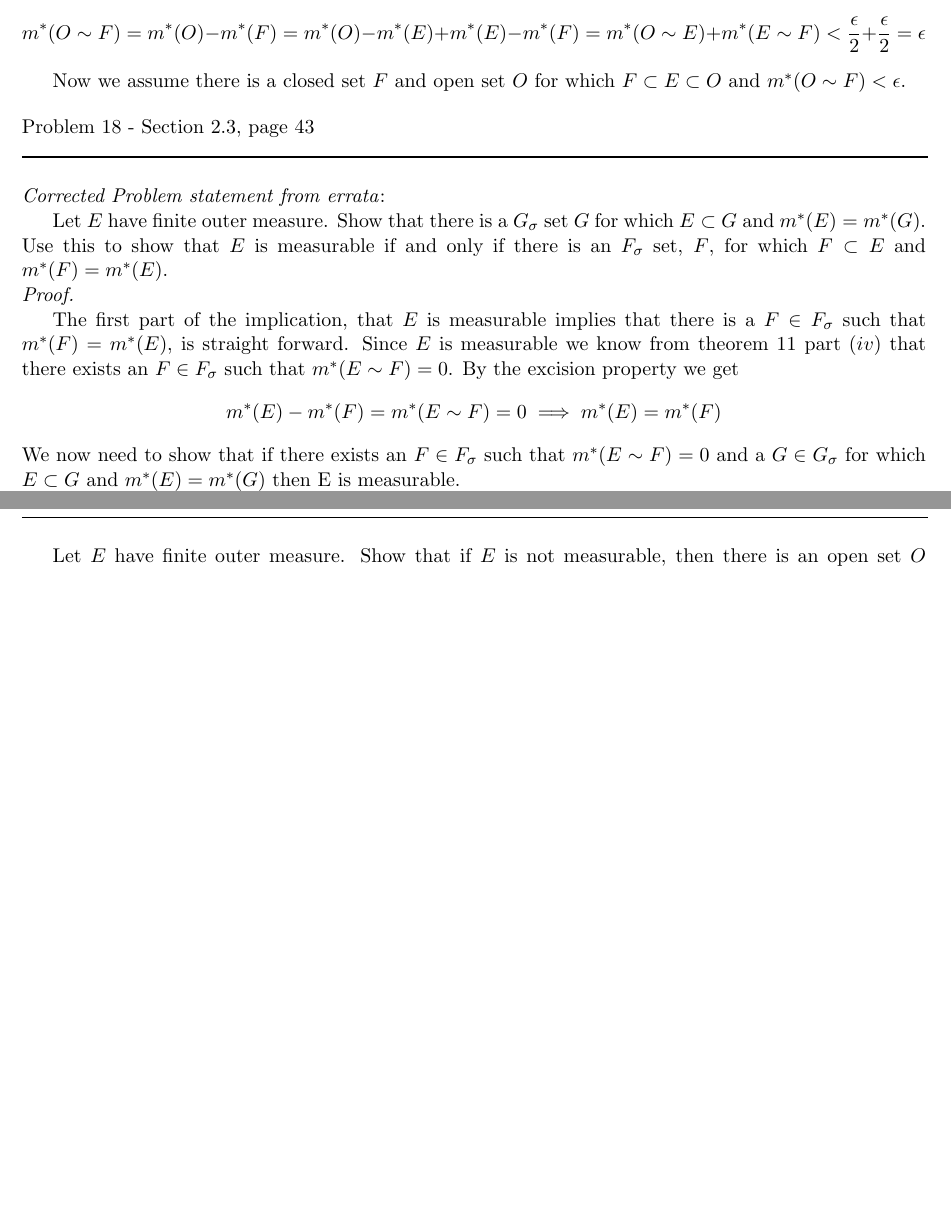
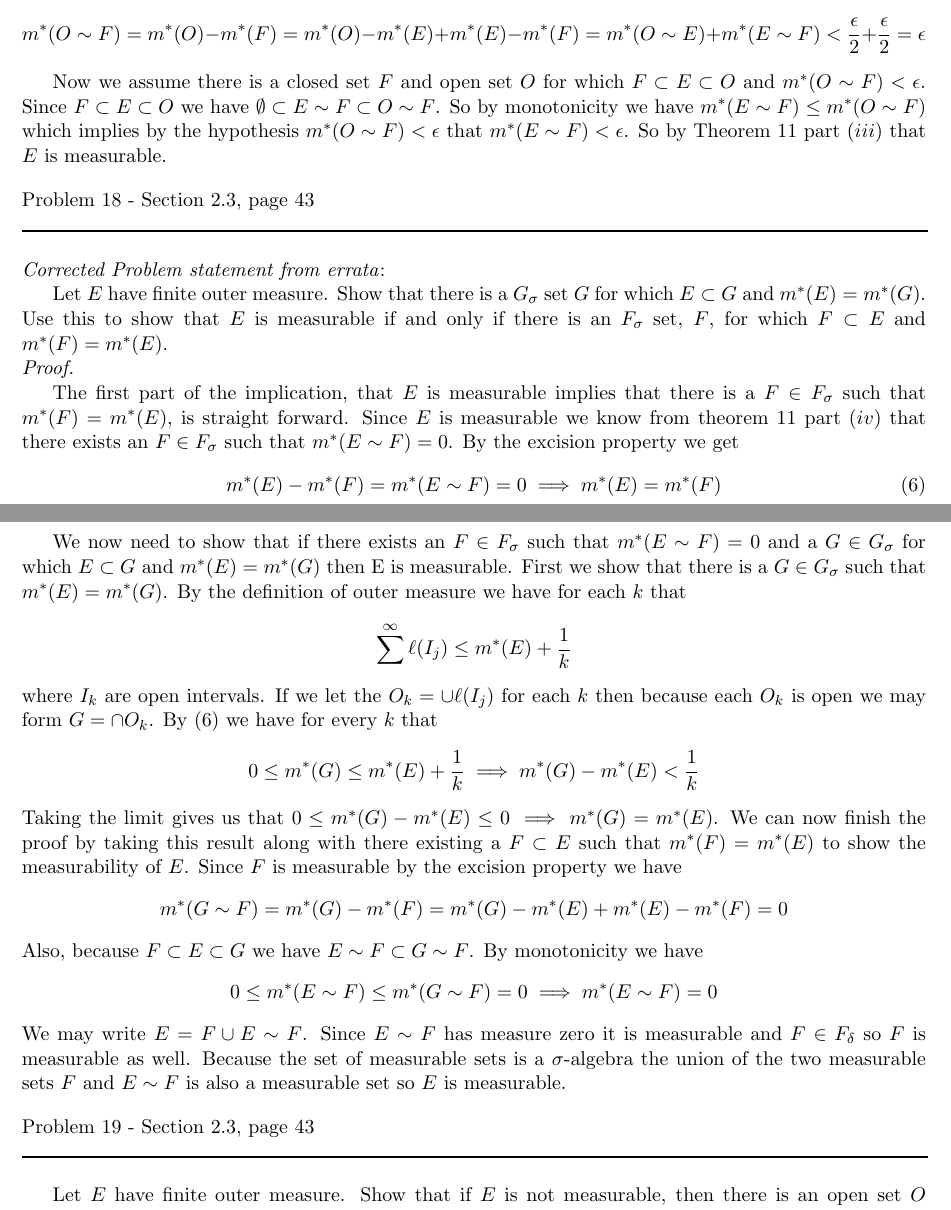
Before and after one commit to documentHouse/RoydenRealAnalysis, a LaTeX document (RoydenRealAnalysisSol4th.tex): two parts of pages 7 and 8 of 9 before the commit and two parts of pages 7 and 8 of 10 after it, joined at a grey line, cut so that both start at the same text, the shorter picture padded with empty space. Compiled offline with LaTeX, dvips and Ghostscript.

Commit message:
Finished problem 17 and 18

```diff
--- a/RoydenRealAnalysisSol4th.tex
+++ b/RoydenRealAnalysisSol4th.tex
@@ -314,7 +314,7 @@ Show that a set $E$ is measurable if and only if for each $\epsilon > 0$,  there
 We first assume that $E$ is measurable. By Theorem 11 $(i)$ for each $\epsilon$ there is a open set $O$ containing $E$ such that $m^*(O \sim E) < \epsilon / 2$. Also, by Theorem 11 $(iii)$ for each $\epsilon$ there is a closed set $F$ contained in $E$ such that $m^*(E \sim F) < \epsilon / 2$. Using the excision property of measurable sets below gives the first part of the theorem:
 \[ m^*(O \sim F) = m^*(O) - m^*(F) =  m^*(O) - m^*(E) + m^*(E) - m^*(F)  =  m^*(O \sim E) + m^*(E \sim F) < \frac{\epsilon}{2} + \frac{\epsilon}{2} = \epsilon  \]
 
-Now we assume there is a closed set $F$ and open set $O$ for which $F \subset E \subset O$  and $m^*(O \sim F) < \epsilon$.
+Now we assume there is a closed set $F$ and open set $O$ for which $F \subset E \subset O$  and $m^*(O \sim F) < \epsilon$. Since $F \subset E \subset O$ we have $ \emptyset \subset E \sim F \subset O \sim F$. So by monotonicity we have $m^*(E \sim F) \le m^*(O \sim F)$ which implies by the hypothesis $m^*(O \sim F) < \epsilon$ that $m^*(E \sim F) < \epsilon$. So by Theorem 11 part $(iii)$ that $E$ is measurable.
 
 \begin{flushleft}
 Problem 18 - Section 2.3, page 43\\
@@ -326,9 +326,21 @@ Problem 18 - Section 2.3, page 43\\
 \\ \emph{Proof.}
 
 The first part of the implication, that $E$ is measurable implies that there is a $F \in F_\sigma$ such that $m^*(F) = m^*(E)$, is straight forward. Since $E$ is measurable we know from theorem 11 part $(iv)$ that there exists an $F \in F_\sigma$ such that $m^*(E \sim F) = 0$. By the excision property we get
-\[  m^*(E) - m^*(F) = m^*(E \sim F) = 0 \implies m^*(E) = m^*(F) \]
+\begin{equation}
+m^*(E) - m^*(F) = m^*(E \sim F) = 0 \implies m^*(E) = m^*(F) \label{openbound}
+\end{equation}
 
-\noindent We now need to show that if there exists an $F \in F_\sigma$ such that $m^*(E \sim F) = 0$ and a $G \in G_\sigma$ for which $E \subset G$ and $m^*(E) = m^*(G)$ then E is measurable.
+
+We now need to show that if there exists an $F \in F_\sigma$ such that $m^*(E \sim F) = 0$ and a $G \in G_\sigma$ for which $E \subset G$ and $m^*(E) = m^*(G)$ then E is measurable. First we show that there is a $G \in G_\sigma$ such that $m^*(E) = m^*(G)$. By the definition of outer measure we have for each $k$ that
+\[ \sum^\infty \ell(I_j) \le m^*(E) + \frac{1}{k} \]
+where $I_k$ are open intervals. If we let the $O_k = \cup \ell(I_j)$ for each $k$ then because each $O_k$ is open we may form $G = \cap O_k$. By $(\ref{openbound})$ we have for every $k$ that
+\[ 0 \le m^*(G) \le m^*(E) + \frac{1}{k} \implies m^*(G) - m^*(E) < \frac{1}{k} \]
+Taking the limit gives us that $0 \le m^*(G) - m^*(E) \le 0 \implies m^*(G) = m^*(E)$. We can now finish the proof by taking this result along with there existing a $F \subset E$ such that $m^*(F) = m^*(E)$ to show the measurability of $E$.
+Since $F$ is measurable by the excision property we have
+\[ m^*(G \sim F) = m^*(G) - m^*(F) = m^*(G) - m^*(E) + m^*(E) - m^*(F) = 0 \]
+Also, because $F \subset E \subset G$ we have $E \sim F \subset G \sim F$. By monotonicity we have
+\[ 0 \le m^*(E \sim F) \le m^*(G \sim F) = 0  \implies m^*(E \sim F) = 0\]
+We may write $E = F \cup E \sim F$. Since $E \sim F$ has measure zero it is measurable and $F \in F_\delta$ so $F$ is measurable as well. Because the set of measurable sets is a $\sigma$-algebra the union of the two measurable sets $F$ and $E \sim F$ is also a measurable set so $E$ is measurable.
 
 \begin{flushleft}
 Problem 19 - Section 2.3, page 43\\
```
